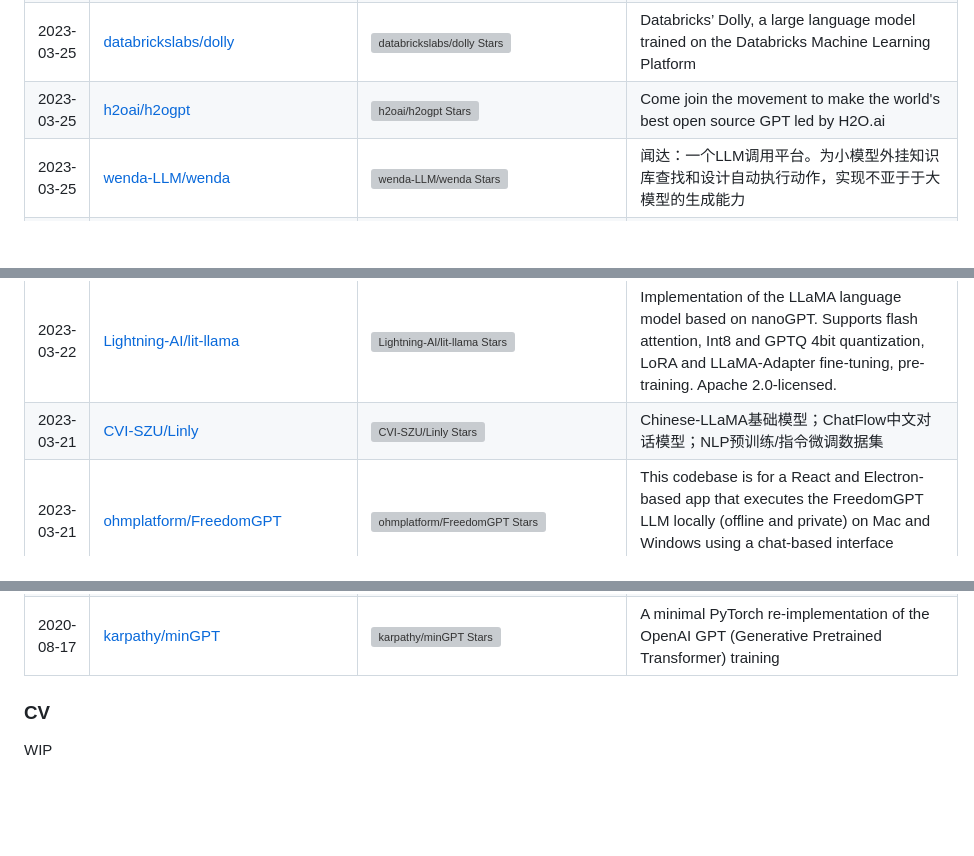
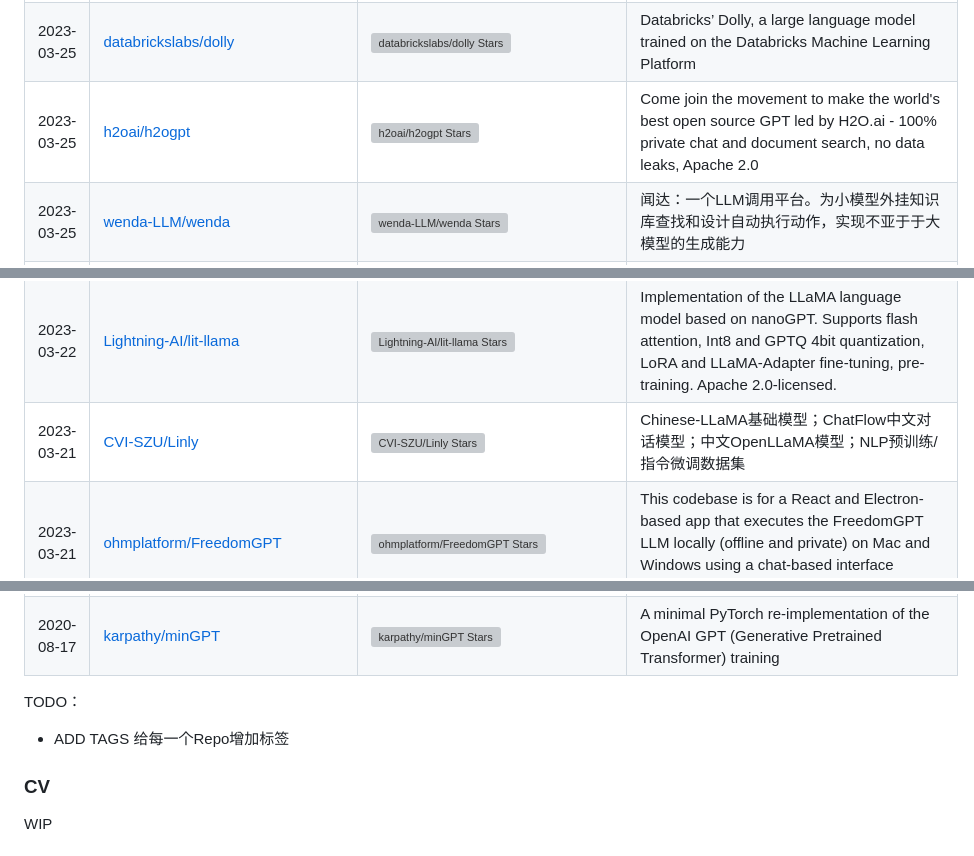
Before and after one commit to kinghuin/AIGC-progress, a Markdown page: README.md, 3 parts joined by grey strips. Rendered like a GitHub page; blank space fills up the shorter version; grey boxes are pictures that could not be loaded.

```diff
--- a/README.md
+++ b/README.md
@@ -169,7 +178,7 @@ Follow the rapid development of AIGC models and applications. Discover new repo
 | 2023-03-27 | [OptimalScale/LMFlow](https://github.com/OptimalScale/LMFlow) | ![OptimalScale/LMFlow Stars](https://img.shields.io/github/stars/OptimalScale/LMFlow.svg?label=&style=flat-square) | An Extensible Toolkit for Finetuning and Inference of Large Foundation Models. Large Model for All. |
 | 2023-03-26 | [s-JoL/Open-Llama](https://github.com/s-JoL/Open-Llama) | ![s-JoL/Open-Llama Stars](https://img.shields.io/github/stars/s-JoL/Open-Llama.svg?label=&style=flat-square) | The complete training code of the open-source high-performance Llama model, including the full process from pre-training to RLHF. |
 | 2023-03-25 | [databrickslabs/dolly](https://github.com/databrickslabs/dolly) | ![databrickslabs/dolly Stars](https://img.shields.io/github/stars/databrickslabs/dolly.svg?label=&style=flat-square) | Databricks’ Dolly, a large language model trained on the Databricks Machine Learning Platform |
-| 2023-03-25 | [h2oai/h2ogpt](https://github.com/h2oai/h2ogpt) | ![h2oai/h2ogpt Stars](https://img.shields.io/github/stars/h2oai/h2ogpt.svg?label=&style=flat-square) | Come join the movement to make the world's best open source GPT led by H2O.ai |
+| 2023-03-25 | [h2oai/h2ogpt](https://github.com/h2oai/h2ogpt) | ![h2oai/h2ogpt Stars](https://img.shields.io/github/stars/h2oai/h2ogpt.svg?label=&style=flat-square) | Come join the movement to make the world's best open source GPT led by H2O.ai - 100% private chat and document search, no data leaks, Apache 2.0 |
 | 2023-03-25 | [wenda-LLM/wenda](https://github.com/wenda-LLM/wenda) | ![wenda-LLM/wenda Stars](https://img.shields.io/github/stars/wenda-LLM/wenda.svg?label=&style=flat-square) | 闻达：一个LLM调用平台。为小模型外挂知识库查找和设计自动执行动作，实现不亚于于大模型的生成能力 |
 | 2023-03-24 | [PhoebusSi/Alpaca-CoT](https://github.com/PhoebusSi/Alpaca-CoT) | ![PhoebusSi/Alpaca-CoT Stars](https://img.shields.io/github/stars/PhoebusSi/Alpaca-CoT.svg?label=&style=flat-square) | We unified the interfaces of instruction-tuning data (e.g., CoT data), multiple LLMs and parameter-efficient methods (e.g., lora, p-tuning) together for easy use. Meanwhile, we created a new branch to build a Tabular LLM.（我们分别统一了丰富的IFT数据（如CoT数据，目前仍不断扩充）、多种训练效率方法（如lora，p-tuning）以及多种LLMs，三个层面上的接口，打造方便研究人员上手的LLM-IFT研究平台。同时tabular_llm分支构建了面向表格智能任务的LLM。 |
 | 2023-03-24 | [zilliztech/GPTCache](https://github.com/zilliztech/GPTCache) | ![zilliztech/GPTCache Stars](https://img.shields.io/github/stars/zilliztech/GPTCache.svg?label=&style=flat-square) | GPTCache is a semantic cache library for LLM models and multi-models, which seamlessly integrates with 🦜️🔗LangChain and 🦙llama_index, making it accessible to 🌎 developers working in any language. |
@@ -177,7 +186,7 @@ Follow the rapid development of AIGC models and applications. Discover new repo
 | 2023-03-23 | [openai/chatgpt-retrieval-plugin](https://github.com/openai/chatgpt-retrieval-plugin) | ![openai/chatgpt-retrieval-plugin Stars](https://img.shields.io/github/stars/openai/chatgpt-retrieval-plugin.svg?label=&style=flat-square) | The ChatGPT Retrieval Plugin lets you easily find personal or work documents by asking questions in natural language. |
 | 2023-03-23 | [Facico/Chinese-Vicuna](https://github.com/Facico/Chinese-Vicuna) | ![Facico/Chinese-Vicuna Stars](https://img.shields.io/github/stars/Facico/Chinese-Vicuna.svg?label=&style=flat-square) | Chinese-Vicuna: A Chinese Instruction-following LLaMA-based Model —— 一个中文低资源的llama+lora方案，结构参考alpaca |
 | 2023-03-22 | [Lightning-AI/lit-llama](https://github.com/Lightning-AI/lit-llama) | ![Lightning-AI/lit-llama Stars](https://img.shields.io/github/stars/Lightning-AI/lit-llama.svg?label=&style=flat-square) | Implementation of the LLaMA language model based on nanoGPT. Supports flash attention, Int8 and GPTQ 4bit quantization, LoRA and LLaMA-Adapter fine-tuning, pre-training. Apache 2.0-licensed. |
-| 2023-03-21 | [CVI-SZU/Linly](https://github.com/CVI-SZU/Linly) | ![CVI-SZU/Linly Stars](https://img.shields.io/github/stars/CVI-SZU/Linly.svg?label=&style=flat-square) | Chinese-LLaMA基础模型；ChatFlow中文对话模型；NLP预训练/指令微调数据集 |
+| 2023-03-21 | [CVI-SZU/Linly](https://github.com/CVI-SZU/Linly) | ![CVI-SZU/Linly Stars](https://img.shields.io/github/stars/CVI-SZU/Linly.svg?label=&style=flat-square) | Chinese-LLaMA基础模型；ChatFlow中文对话模型；中文OpenLLaMA模型；NLP预训练/指令微调数据集 |
 | 2023-03-21 | [ohmplatform/FreedomGPT](https://github.com/ohmplatform/FreedomGPT) | ![ohmplatform/FreedomGPT Stars](https://img.shields.io/github/stars/ohmplatform/FreedomGPT.svg?label=&style=flat-square) | This codebase is for a React and Electron-based app that executes the FreedomGPT LLM locally (offline and private) on Mac and Windows using a chat-based interface (based on Alpaca Lora) |
 | 2023-03-21 | [LC1332/Luotuo-Chinese-LLM](https://github.com/LC1332/Luotuo-Chinese-LLM) | ![LC1332/Luotuo-Chinese-LLM Stars](https://img.shields.io/github/stars/LC1332/Luotuo-Chinese-LLM.svg?label=&style=flat-square) | 骆驼(Luotuo): Open Sourced Chinese Language Models. Developed by 陈启源 @ 华中师范大学 & 李鲁鲁 @ 商汤科技 & 冷子昂 @ 商汤科技 |
 | 2023-03-20 | [binary-husky/gpt_academic](https://github.com/binary-husky/gpt_academic) | ![binary-husky/gpt_academic Stars](https://img.shields.io/github/stars/binary-husky/gpt_academic.svg?label=&style=flat-square) | 为GPT/GLM提供图形交互界面，特别优化论文阅读润色体验，模块化设计支持自定义快捷按钮&函数插件，支持代码块表格显示，Tex公式双显示，新增Python和C++项目剖析&自译解功能，PDF/LaTex论文翻译&总结功能，支持并行问询多种LLM模型，支持清华chatglm等本地模型。兼容复旦MOSS, llama, rwkv, 盘古等。 |
@@ -266,8 +275,9 @@ Follow the rapid development of AIGC models and applications. Discover new repo
 | 2020-08-18 | [sashabaranov/go-openai](https://github.com/sashabaranov/go-openai) | ![sashabaranov/go-openai Stars](https://img.shields.io/github/stars/sashabaranov/go-openai.svg?label=&style=flat-square) | OpenAI ChatGPT, GPT-3, GPT-4, DALL·E, Whisper API wrapper for Go |
 | 2020-08-17 | [karpathy/minGPT](https://github.com/karpathy/minGPT) | ![karpathy/minGPT Stars](https://img.shields.io/github/stars/karpathy/minGPT.svg?label=&style=flat-square) | A minimal PyTorch re-implementation of the OpenAI GPT (Generative Pretrained Transformer) training |
 
+TODO：
 
-
+* ADD TAGS 给每一个Repo增加标签
 
 ### CV
 WIP
```
Also changed, not shown: other parts of README.md (+23 -7 lines).
